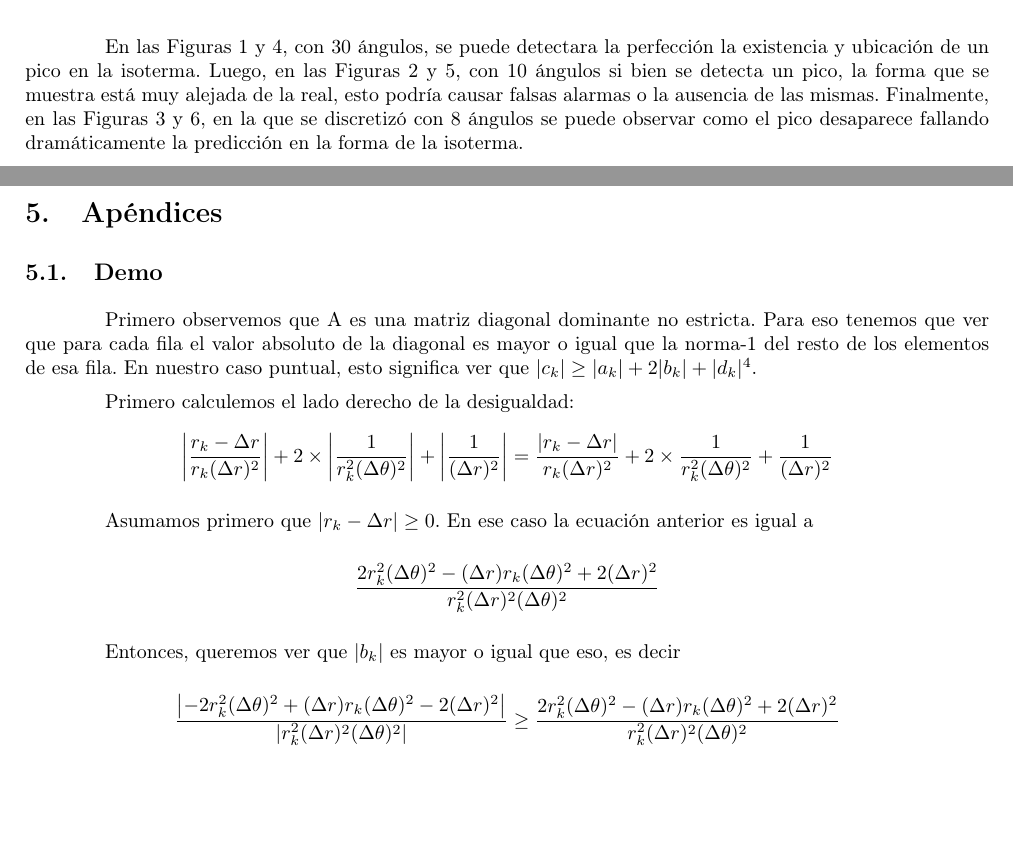
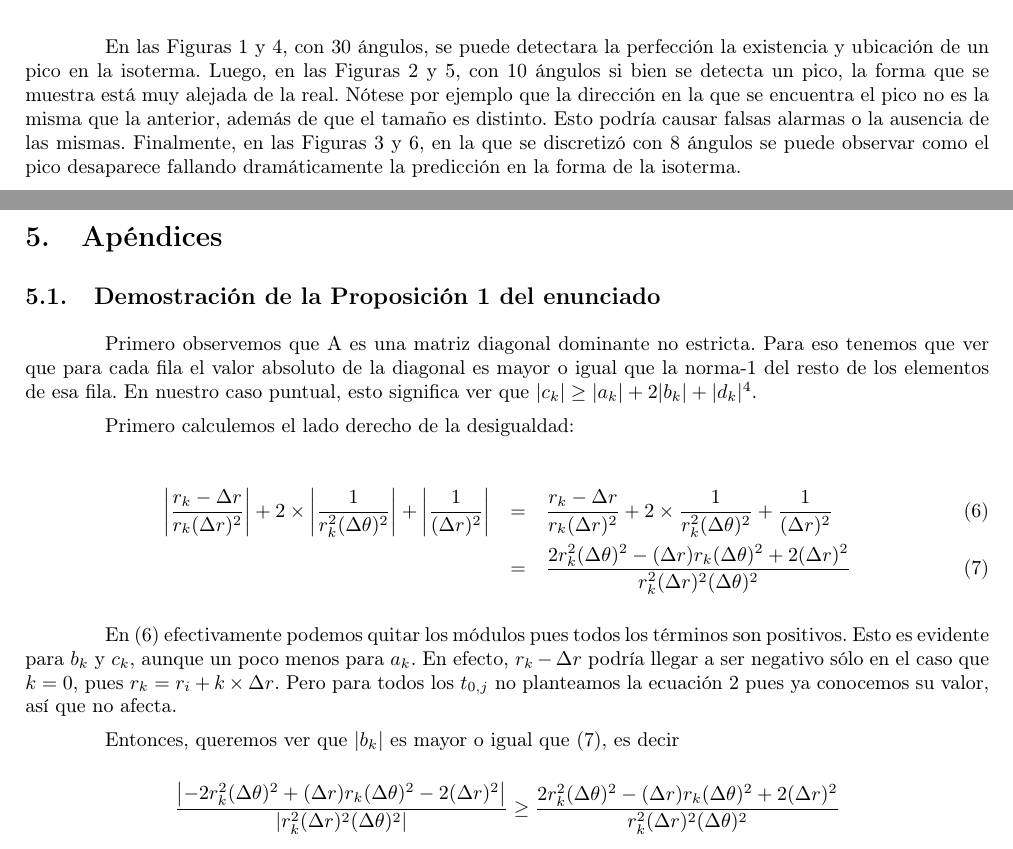
Before and after one commit to gciruelos/metnum-tp1, a LaTeX document (informe/tp.tex, which reads informe/apendices.tex): two parts of pages 9 and 16 of 17, joined at a grey line, cut so that both start at the same text, the shorter picture padded with empty space. The pictures show the PDF file informe/tp.pdf that the author committed with the source.

Commit message:
Corregida demo

```diff
--- a/informe/apendices.tex
+++ b/informe/apendices.tex
@@ -1,9 +1,10 @@
-\subsection{Demo}
+\subsection{Demostración de la Proposición 1 del enunciado}
 Primero observemos que A es una matriz diagonal dominante no estricta. Para eso tenemos que ver que para cada fila el valor absoluto de la diagonal es mayor o igual que la norma-1 del resto de los elementos de esa fila. En nuestro caso puntual, esto significa ver que
 $|c_k| \geq |a_k| + 2|b_k| + |d_k|$\footnote{Los coeficientes están definidos en la sección \ref{sec:armado-sistema}}.
 
 Primero calculemos el lado derecho de la desigualdad:
-\begin{equation*}
+
+\begin{eqnarray}
+\label{ec:sinModulo}
 \left\vert \dfrac{r_k - \Delta r}{r_k (\Delta r)^2}\right\vert +
 2 \times \left\vert \dfrac{1}{r_k^2(\Delta \theta)^2} \right\vert+
-\left\vert \dfrac{1}{(\Delta r)^2} \right\vert =
@@ -11,14 +13,13 @@ Primero calculemos el lado derecho de la desigualdad:
 2 \times \dfrac{1}{r_k^2(\Delta \theta)^2} +
-\dfrac{1}{(\Delta r)^2}
-\end{equation*}
+\dfrac{1}{(\Delta r)^2}\\
+& = &
+\label{ec:sinModulo2}
+\dfrac{2 r_k^2 (\Delta \theta)^2 - (\Delta r) r_k (\Delta \theta)^2 + 2 (\Delta r)^2}{r_k^2 (\Delta r)^2 (\Delta \theta)^2}
+\end{eqnarray}
 
-Asumamos primero que $\left\vert r_k - \Delta r \right\vert \geq 0$. En ese caso la ecuación anterior es igual a
+En (\ref{ec:sinModulo}) efectivamente podemos quitar los módulos pues todos los términos son positivos. Esto es evidente para $b_k$ y $c_k$, aunque un poco menos para $a_k$. En efecto, $r_k - \Delta r$ podría llegar a ser negativo sólo en el caso que $k = 0$, pues $r_k = r_i + k\times \Delta r$. Pero para todos los $t_{0,j}$ no planteamos la ecuación \ref{eq:laplace-discreto} pues ya conocemos su valor, así que no afecta.
 
-\begin{center}
-$\dfrac{2 r_k^2 (\Delta \theta)^2 - (\Delta r) r_k (\Delta \theta)^2 + 2 (\Delta r)^2}{r_k^2 (\Delta r)^2 (\Delta \theta)^2}$
-\end{center}
-
-Entonces, queremos ver que $|b_k|$ es mayor o igual que eso, es decir
+Entonces, queremos ver que $|b_k|$ es mayor o igual que (\ref{ec:sinModulo2}), es decir
 
 \begin{equation*}
 \dfrac{\left\vert -2 r_k^2 (\Delta \theta)^2 + (\Delta r) r_k (\Delta \theta)^2 - 2 (\Delta r)^2 \right\vert }
@@ -74 +75,2 @@ Luego, vimos que la matriz, luego de aplicarle un paso de eliminación gaussiana
 
+Como la fila tiene elementos distintos de 0 (en particular, el coeficiente determinado por la banda superior es siempre distinto de 0), y además la matriz es diagonal superior (no estricta), tenemos que
```
Also changed, not shown: informe/tp.pdf, informe/apendices.tex (6 more changed lines).
